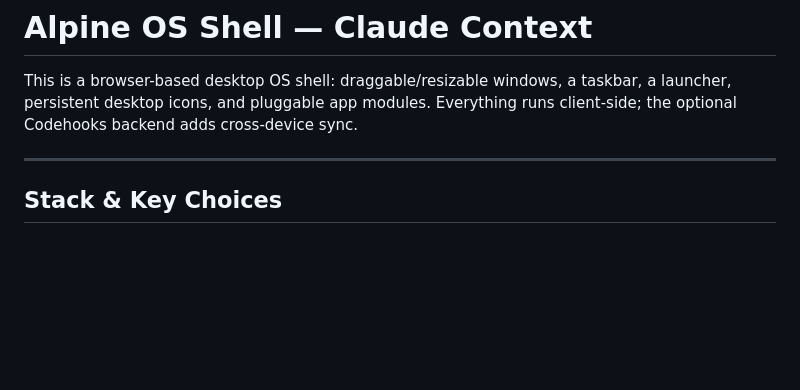
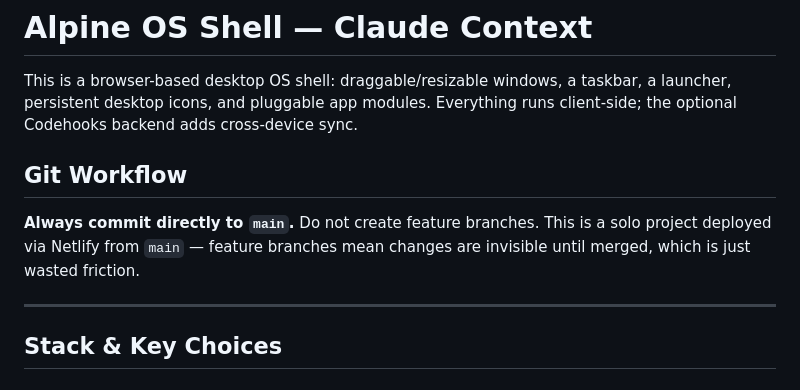
Before and after one commit to thanksmors/os-shell, a Markdown page: CLAUDE.md, the part around the change. GitHub-like rendering; blank space fills up the shorter version.

Commit message:
Document: always commit to main, no feature branches
https://claude.ai/code/session_01WNaKQnjGTNLagYuqbN5Ra7

```diff
--- a/CLAUDE.md
+++ b/CLAUDE.md
@@ -3,6 +3,12 @@
 This is a browser-based desktop OS shell: draggable/resizable windows, a taskbar,
 a launcher, persistent desktop icons, and pluggable app modules. Everything runs
 client-side; the optional Codehooks backend adds cross-device sync.
+
+## Git Workflow
+
+**Always commit directly to `main`.** Do not create feature branches. This is a
+solo project deployed via Netlify from `main` — feature branches mean changes are
+invisible until merged, which is just wasted friction.
 
 ---
 
```
